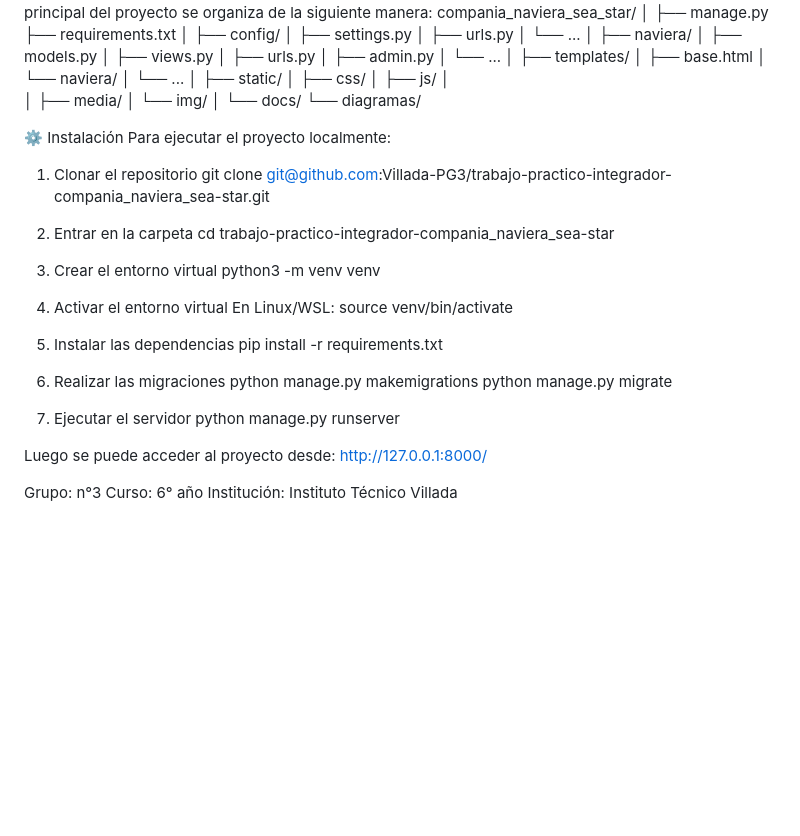
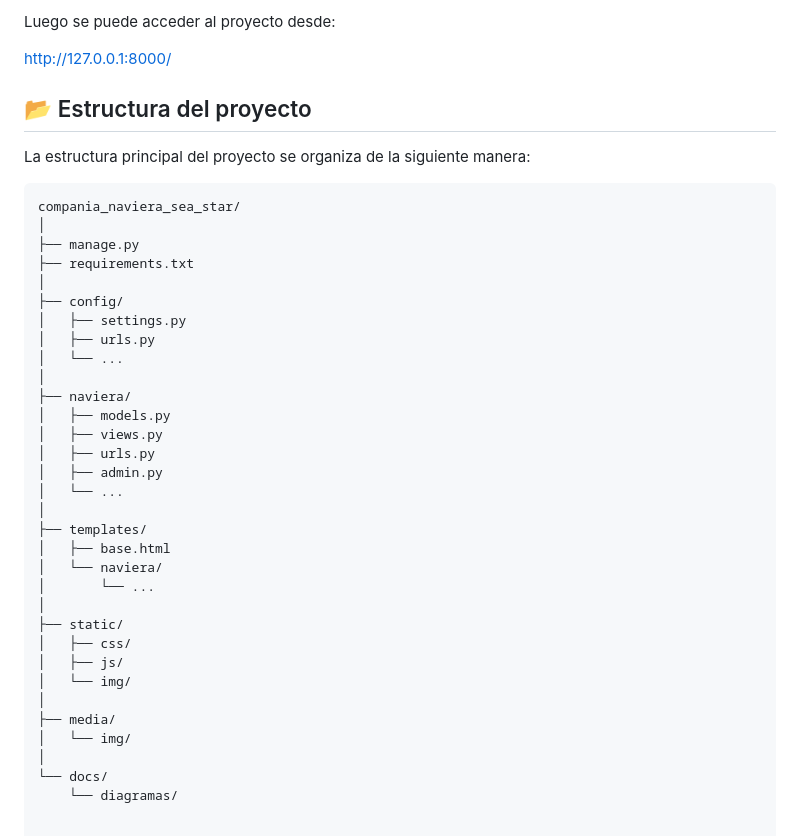
Before and after one commit to Villada-PG3/trabajo-practico-integrador-compania_naviera_sea-star, a Markdown page: README.md, the part around one of its changes. Rendered like a GitHub page; blank space fills up the shorter version.

Commit message:
añado toque estetico al README.md

````diff
--- a/README.md
+++ b/README.md
@@ -95,4 +159,12 @@ GitHub
+Luego se puede acceder al proyecto desde:
+
+http://127.0.0.1:8000/
+
+## 📂 Estructura del proyecto
+
 La estructura principal del proyecto se organiza de la siguiente manera:
+
+```text
 compania_naviera_sea_star/
 │
 ├── manage.py
@@ -118,43 +190,10 @@ compania_naviera_sea_star/
 ├── static/
 │   ├── css/
 │   ├── js/
-│
+│   └── img/
 │
 ├── media/
 │   └── img/
 │
 └── docs/
     └── diagramas/
-
-
-⚙️ Instalación
-Para ejecutar el proyecto localmente:
-1. Clonar el repositorio
-git clone  git@github.com:Villada-PG3/trabajo-practico-integrador-compania_naviera_sea-star.git
-
-2. Entrar en la carpeta
-cd trabajo-practico-integrador-compania_naviera_sea-star
-
-3. Crear el entorno virtual
-python3 -m venv venv
-
-4. Activar el entorno virtual
-En Linux/WSL:
-source venv/bin/activate
-
-5. Instalar las dependencias
-pip install -r requirements.txt
-
-6. Realizar las migraciones
-python manage.py makemigrations
-python manage.py migrate
-
-7. Ejecutar el servidor
-python manage.py runserver
-
-Luego se puede acceder al proyecto desde:
-http://127.0.0.1:8000/
-
-Grupo: n°3
-Curso: 6° año
-Institución: Instituto Técnico Villada
````
Also changed, not shown: other parts of README.md (+138 -74 lines).
